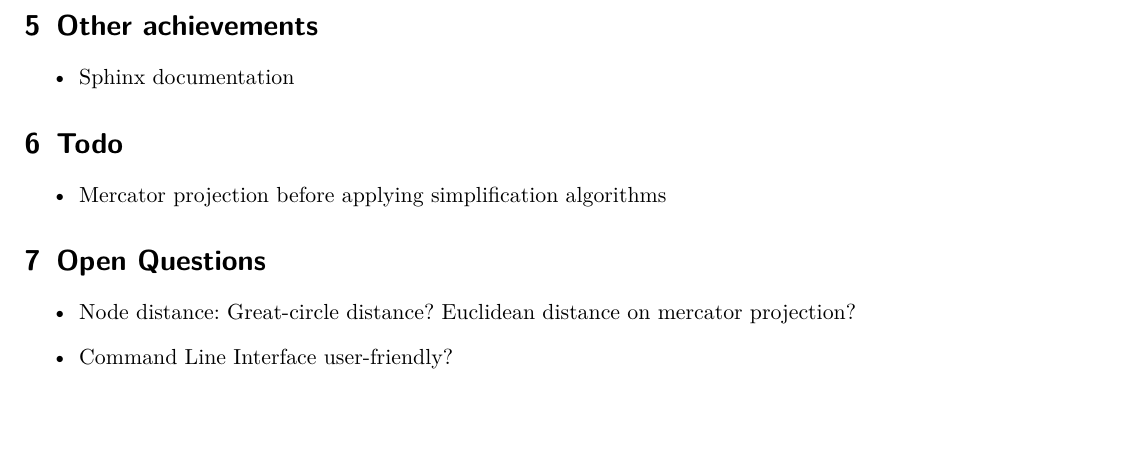
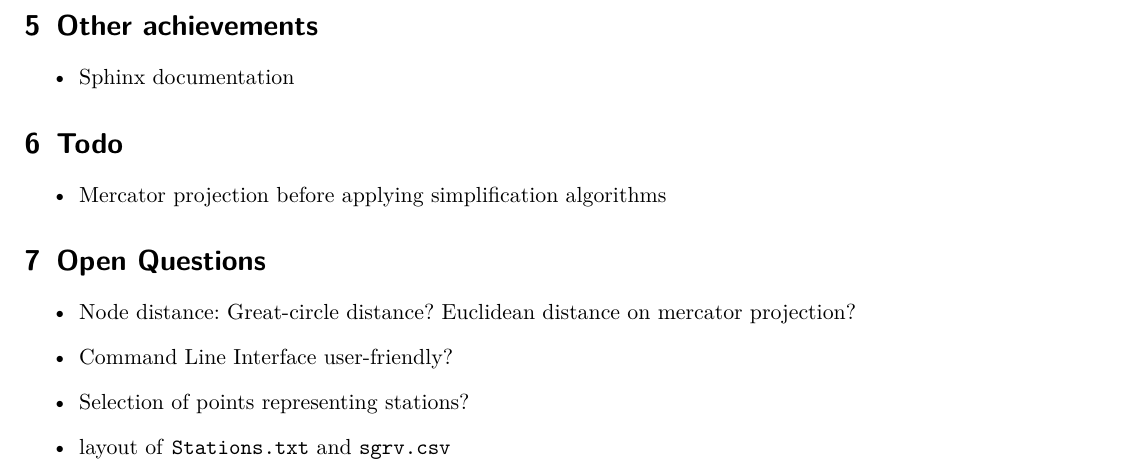
Before and after one commit to fhirschmann/algolab, a LaTeX document (report/interim_0.tex): part of page 4 of 5, cut so that both start at the same text, the shorter picture padded with empty space. Compiled offline with pdfLaTeX.

Commit message:
Add open questions regarding stations.
Signed-off-by: Michael Markert <markert.michael@googlemail.com>

```diff
--- a/report/interim_0.tex
+++ b/report/interim_0.tex
@@ -82,6 +82,8 @@ line segment.\\
 \begin{itemize}
     \item Node distance: Great-circle distance? Euclidean distance on mercator projection?
     \item Command Line Interface user-friendly?
+    \item Selection of points representing stations?
+    \item layout of \texttt{Stations.txt} and \texttt{sgrv.csv}
 \end{itemize}
 
 \newpage
```
